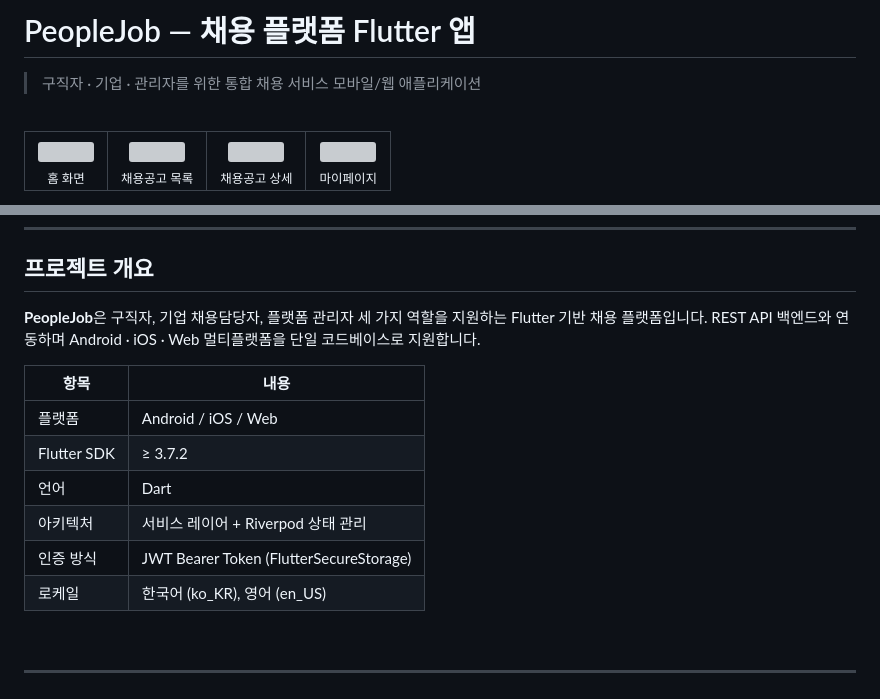
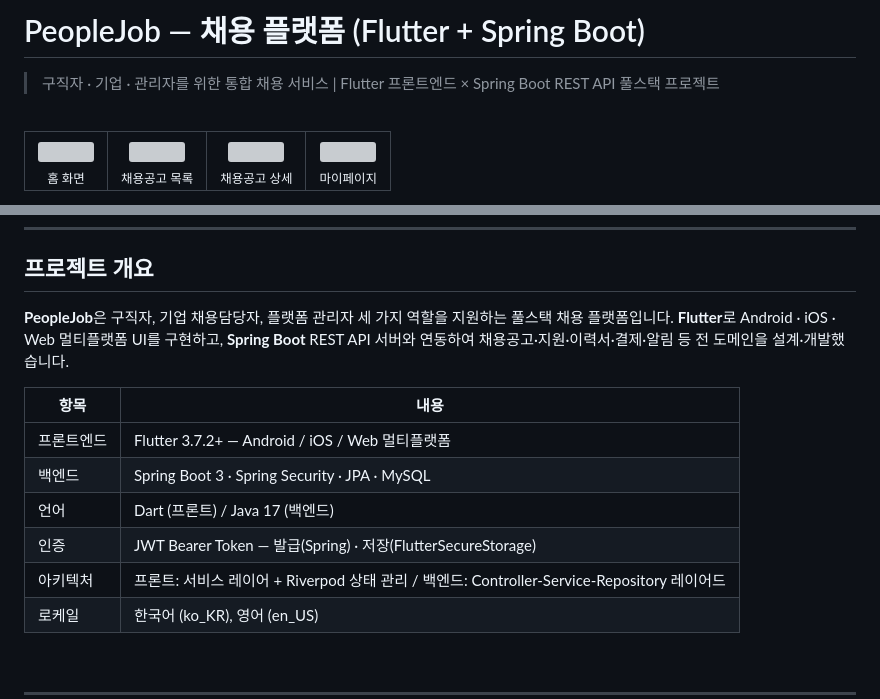
Before and after one commit to ghghtls/peoplejob_frontend, a Markdown page: README.md, 2 parts joined by grey strips. Rendered like a GitHub page; grey boxes are pictures that could not be loaded.

Commit message:
fix: read me 수정

```diff
--- a/README.md
+++ b/README.md
@@ -1,6 +1,6 @@
-# PeopleJob — 채용 플랫폼 Flutter 앱
+# PeopleJob — 채용 플랫폼 (Flutter + Spring Boot)
 
-> 구직자 · 기업 · 관리자를 위한 통합 채용 서비스 모바일/웹 애플리케이션
+> 구직자 · 기업 · 관리자를 위한 통합 채용 서비스 | Flutter 프론트엔드 × Spring Boot REST API 풀스택 프로젝트
 
 <br>
 
@@ -37,15 +37,16 @@
 
 ## 프로젝트 개요
 
-**PeopleJob**은 구직자, 기업 채용담당자, 플랫폼 관리자 세 가지 역할을 지원하는 Flutter 기반 채용 플랫폼입니다. REST API 백엔드와 연동하며 Android · iOS · Web 멀티플랫폼을 단일 코드베이스로 지원합니다.
+**PeopleJob**은 구직자, 기업 채용담당자, 플랫폼 관리자 세 가지 역할을 지원하는 풀스택 채용 플랫폼입니다.
+**Flutter**로 Android · iOS · Web 멀티플랫폼 UI를 구현하고, **Spring Boot** REST API 서버와 연동하여 채용공고·지원·이력서·결제·알림 등 전 도메인을 설계·개발했습니다.
 
 | 항목 | 내용 |
 |------|------|
-| 플랫폼 | Android / iOS / Web |
-| Flutter SDK | ≥ 3.7.2 |
-| 언어 | Dart |
-| 아키텍처 | 서비스 레이어 + Riverpod 상태 관리 |
-| 인증 방식 | JWT Bearer Token (FlutterSecureStorage) |
+| 프론트엔드 | Flutter 3.7.2+ — Android / iOS / Web 멀티플랫폼 |
+| 백엔드 | Spring Boot 3 · Spring Security · JPA · MySQL |
+| 언어 | Dart (프론트) / Java 17 (백엔드) |
+| 인증 | JWT Bearer Token — 발급(Spring) · 저장(FlutterSecureStorage) |
+| 아키텍처 | 프론트: 서비스 레이어 + Riverpod 상태 관리 / 백엔드: Controller-Service-Repository 레이어드 |
 | 로케일 | 한국어 (ko_KR), 영어 (en_US) |
 
 <br>
```
